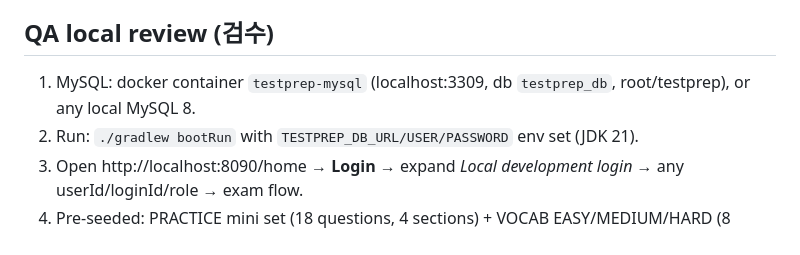
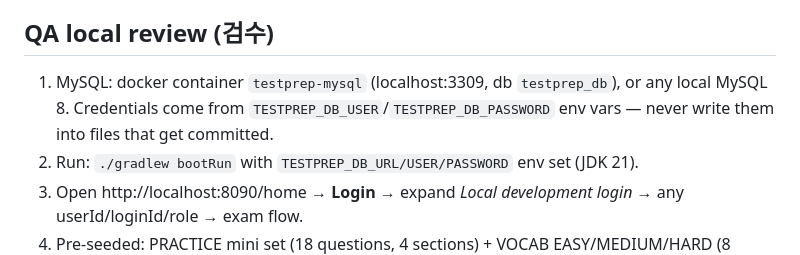
Before and after one commit to woori73/buildit2, a Markdown page: testprep/README.md, the part around the change. Drawn GitHub-style.

Commit message:
docs(testprep): QA 수첩의 임시 DB 비밀번호 리터럴 제거(env 변수 주입만 명시)

```diff
--- a/testprep/README.md
+++ b/testprep/README.md
@@ -59,7 +59,7 @@ may open any attempt (ownership enforced server-side from token claims — no us
   auto-scored never — manual tutor review only.
 
 ## QA local review (검수)
-1. MySQL: docker container `testprep-mysql` (localhost:3309, db `testprep_db`, root/testprep), or any local MySQL 8.
+1. MySQL: docker container `testprep-mysql` (localhost:3309, db `testprep_db`), or any local MySQL 8. Credentials come from `TESTPREP_DB_USER`/`TESTPREP_DB_PASSWORD` env vars — never write them into files that get committed.
 2. Run: `./gradlew bootRun` with `TESTPREP_DB_URL/USER/PASSWORD` env set (JDK 21).
 3. Open http://localhost:8090/home → **Login** → expand *Local development login* → any userId/loginId/role → exam flow.
 4. Pre-seeded: PRACTICE mini set (18 questions, 4 sections) + VOCAB EASY/MEDIUM/HARD (8 questions each).
```
